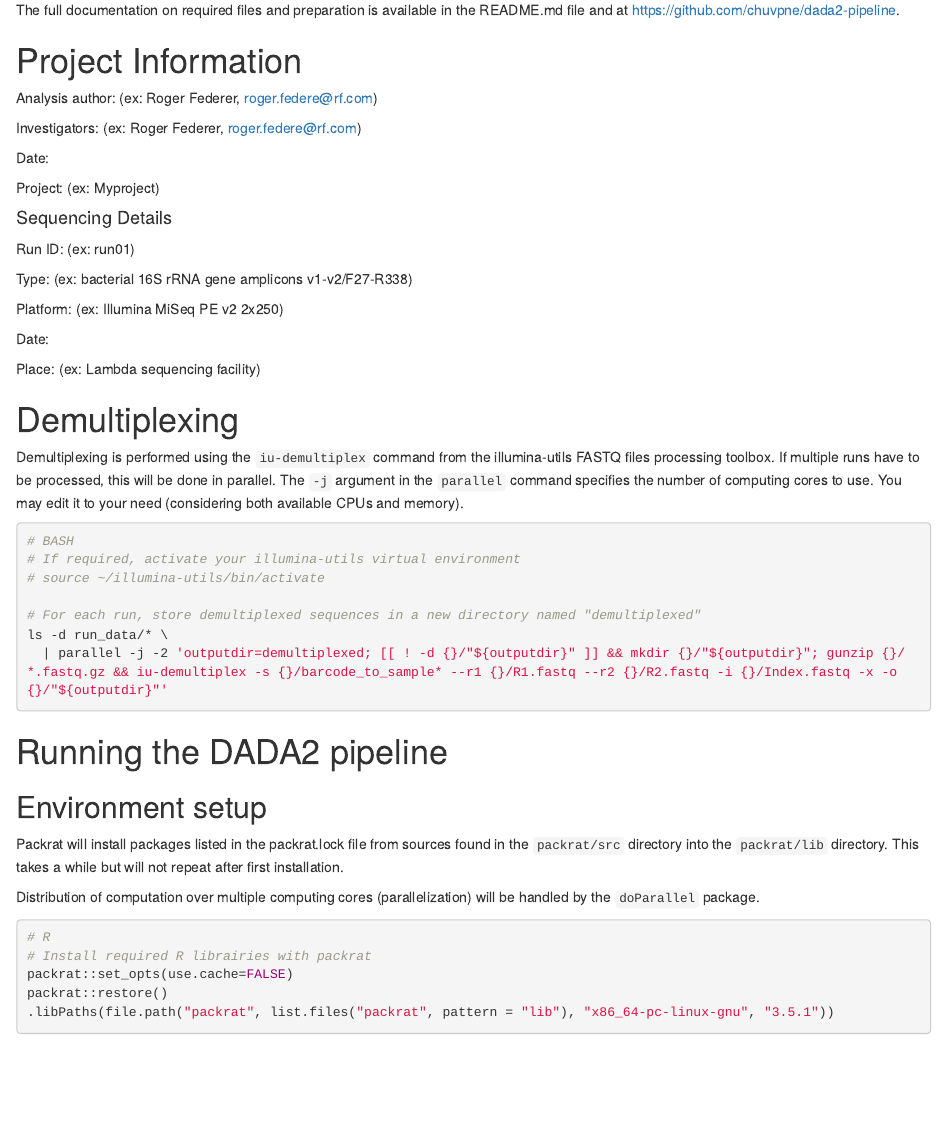
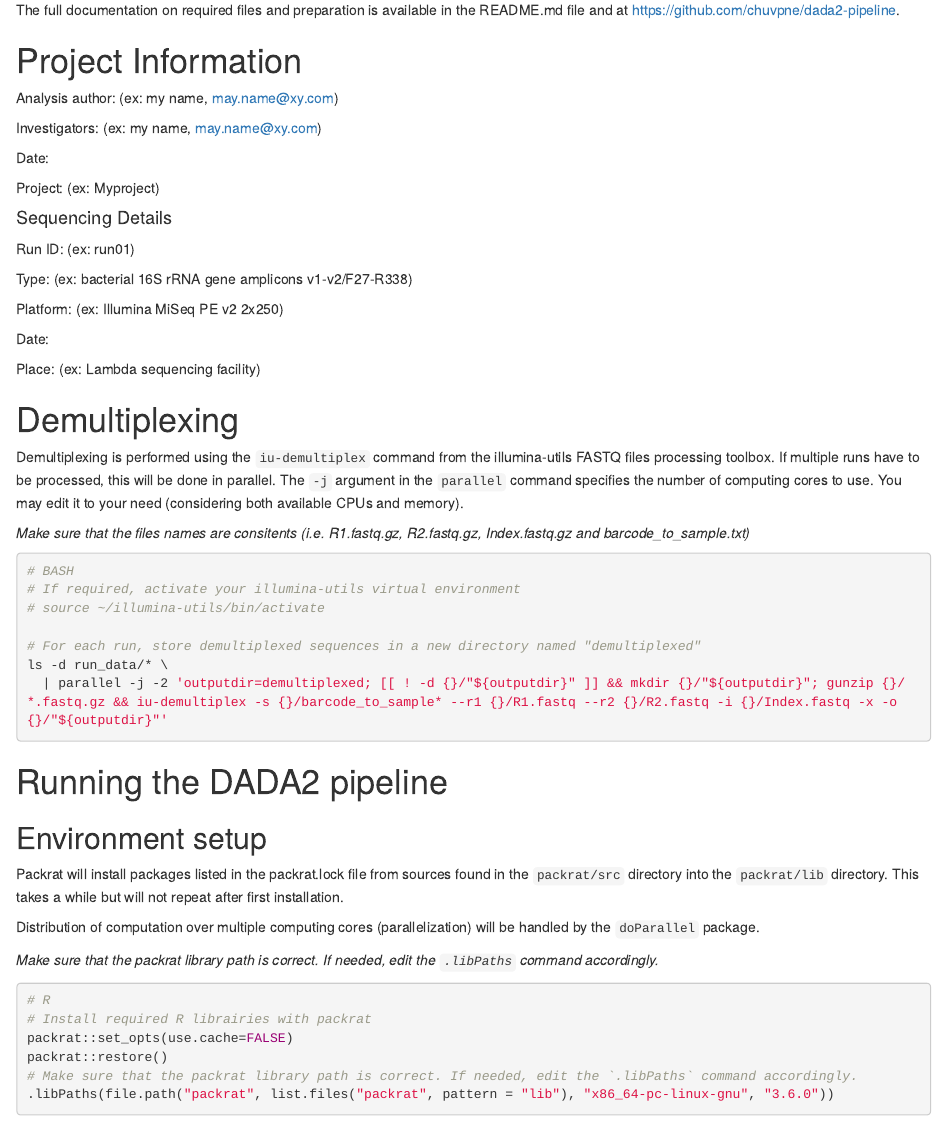
Before and after one commit to chuvpne/dada2-pipeline, an R Markdown document (dada2-pipeline.Rmd): the page in a window 1100 px wide, from 170 px down. Rendered offline with R 4.5, knitr and Pandoc, with nearby package versions; some code elsewhere in the file could not run offline.

Commit message:
R3.6.0 (#10)
* add requirements details and citation in README.md

* add requirements details and citation in README.md

* add requirements details and citation in README.md

* fixed typo in CONTRIBUTING.md

* include an incremental workaround to memory overloading in dada2 addSpecies() function. See issue: https://github.com/benjjneb/dada2/issues/239

* Updated packrat for R 3.6.0

````diff
--- a/dada2-pipeline.Rmd
+++ b/dada2-pipeline.Rmd
@@ -14,9 +14,9 @@ The full documentation on required files and preparation is available in the REA
 
 # Project Information
 
-Analysis author: (ex: Roger Federer, roger.federe@rf.com)
+Analysis author: (ex: my name, may.name@xy.com)
 
-Investigators: (ex: Roger Federer, roger.federe@rf.com)
+Investigators: (ex: my name, may.name@xy.com)
 
 Date:
 
@@ -38,6 +38,8 @@ Place: (ex: Lambda sequencing facility)
 
 Demultiplexing is performed using the `iu-demultiplex` command from the illumina-utils FASTQ files processing toolbox.
 If multiple runs have to be processed, this will be done in parallel. The `-j` argument in the `parallel` command specifies the number of computing cores to use. You may edit it to your need (considering both available CPUs and memory).
+
+*Make sure that the files names are consitents (i.e. R1.fastq.gz, R2.fastq.gz, Index.fastq.gz and barcode_to_sample.txt)*
 ```{bash demultiplexing, eval=F}
 # BASH
 # If required, activate your illumina-utils virtual environment
@@ -56,12 +58,14 @@ This takes a while but will not repeat after first installation.
 
 Distribution of computation over multiple computing cores (parallelization) will be handled by the `doParallel` package.
 
+*Make sure that the packrat library path is correct. If needed, edit the `.libPaths` command accordingly.*
 ```{r packrat, eval=F}
 # R
 # Install required R librairies with packrat
 packrat::set_opts(use.cache=FALSE)
 packrat::restore()
-.libPaths(file.path("packrat", list.files("packrat", pattern = "lib"), "x86_64-pc-linux-gnu", "3.5.1"))
+# Make sure that the packrat library path is correct. If needed, edit the `.libPaths` command accordingly.
+.libPaths(file.path("packrat", list.files("packrat", pattern = "lib"), "x86_64-pc-linux-gnu", "3.6.0"))
 ```
 ```{r environment setup, eval=T}
 # Load required R librairies
````
Also changed, not shown: CONTRIBUTING.md (+1 -1 lines).
